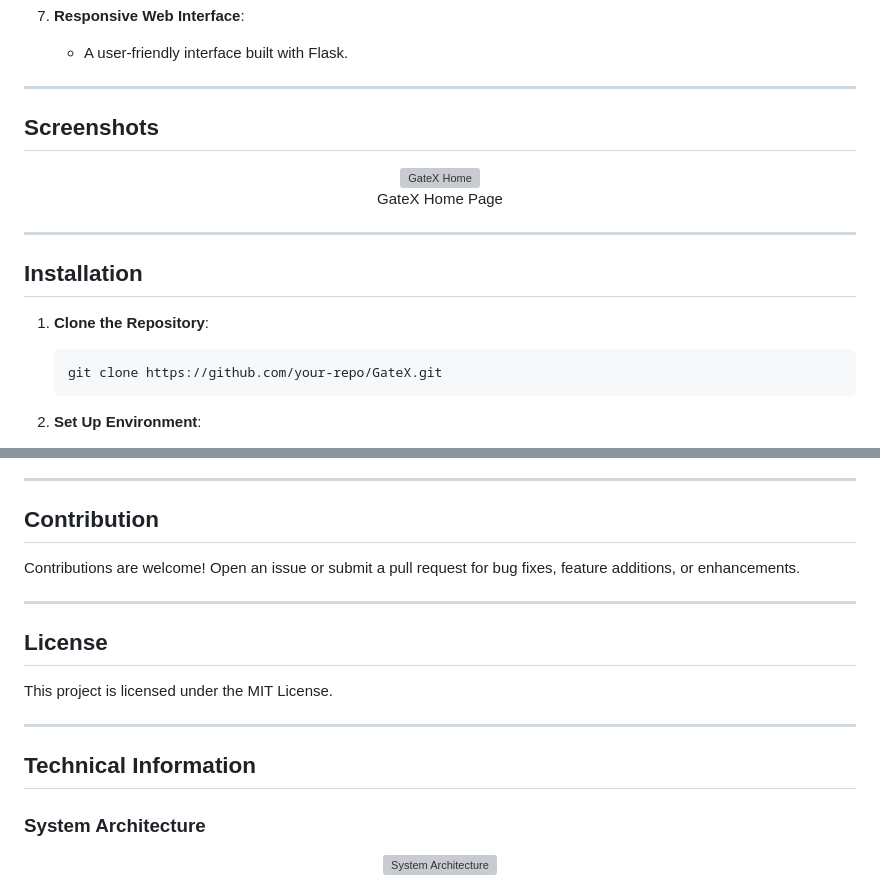
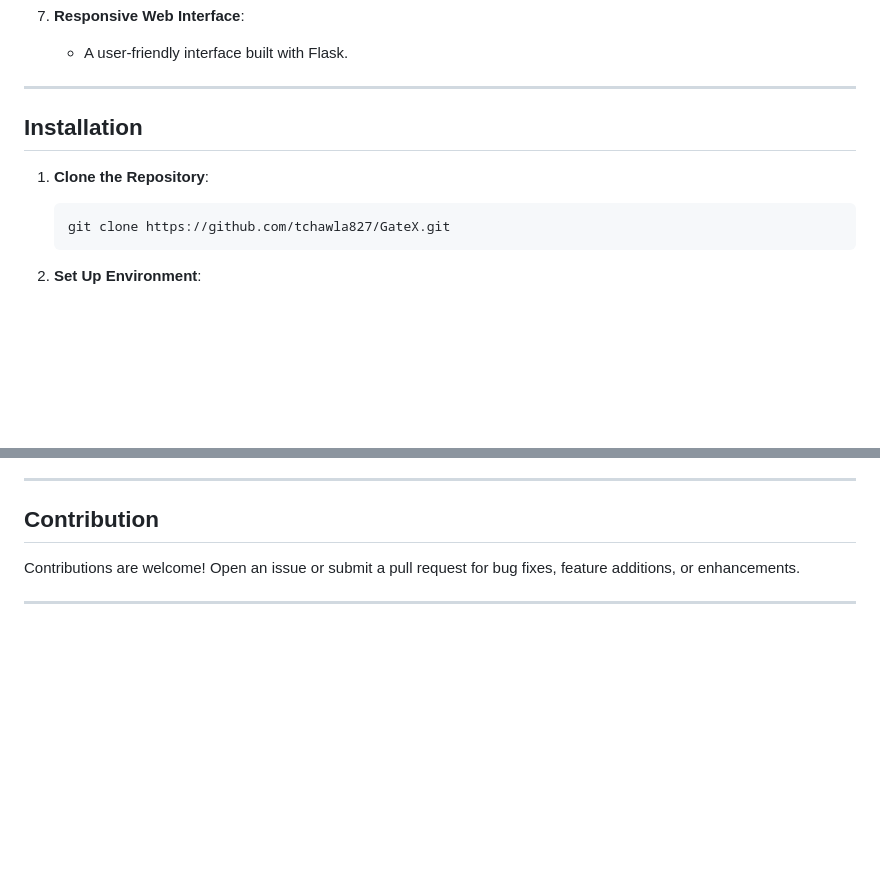
Before and after one commit to tchawla827/GateX, a Markdown page: README.md, 2 parts joined by grey strips. Rendered like a GitHub page; blank space fills up the shorter version; grey boxes are pictures that could not be loaded.

````diff
--- a/README.md
+++ b/README.md
@@ -63,20 +63,12 @@ GateX offers the following features:
 
 ---
 
-## Screenshots
-
-<figure align="center">
-  <img src="docs/images/main_page.png" alt="GateX Home" height="400"/>
-  <figcaption>GateX Home Page</figcaption>
-</figure>
-
----
 
 ## Installation
 
 1. **Clone the Repository**:
    ```bash
-   git clone https://github.com/your-repo/GateX.git
+   git clone https://github.com/tchawla827/GateX.git
    ```
 
 2. **Set Up Environment**:
@@ -137,18 +129,3 @@ pip install -r requirements.txt
 Contributions are welcome! Open an issue or submit a pull request for bug fixes, feature additions, or enhancements.
 
 ---
-
-## License
-
-This project is licensed under the MIT License.
-
----
-
-## Technical Information
-
-### System Architecture
-
-<figure align="center">
-  <img src="docs/images/system_architecture_design.png" alt="System Architecture" width="600"/>
-</figure>
-
````
Also changed, not shown: other parts of README.md (+0 -5 lines).
